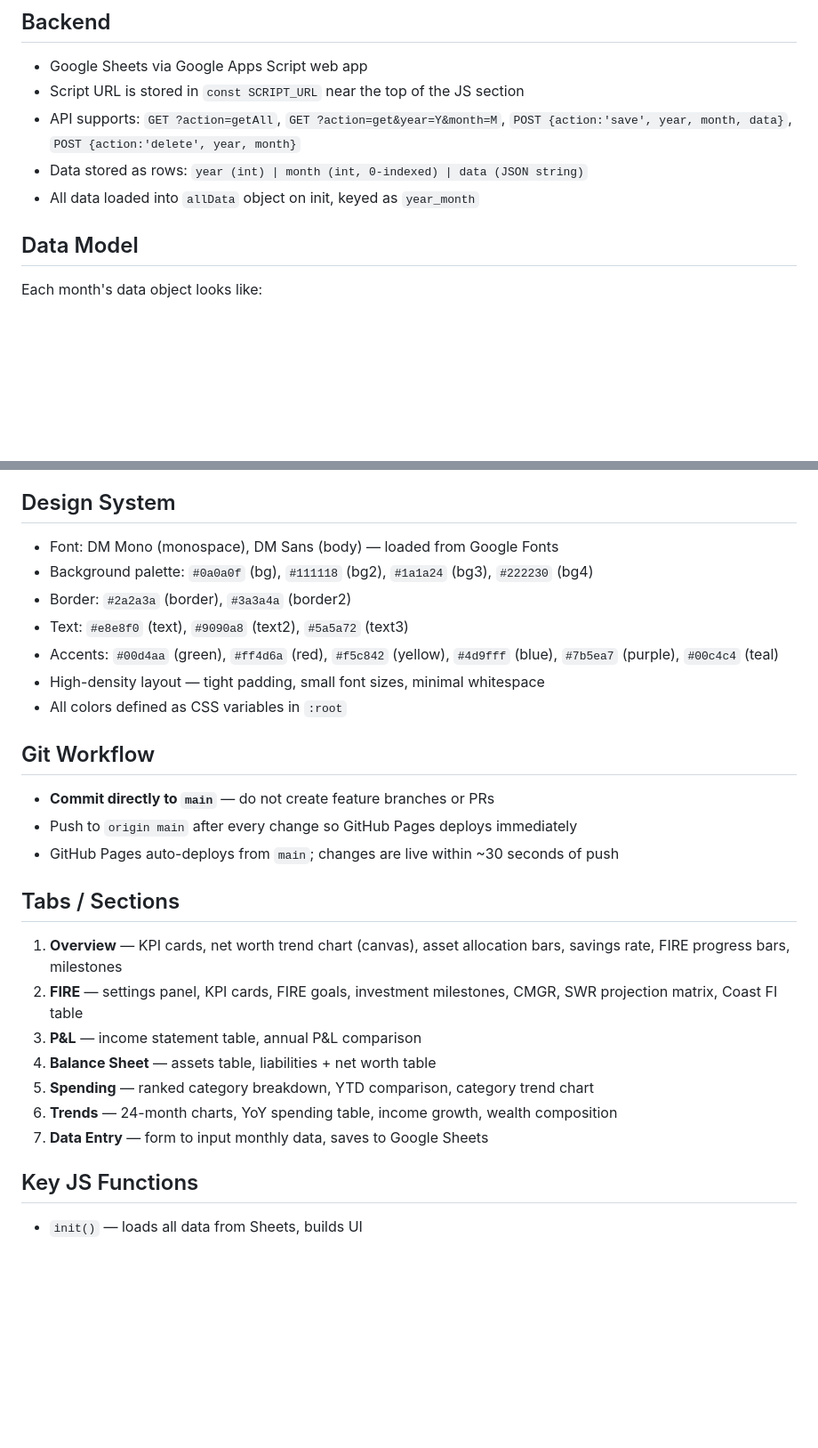
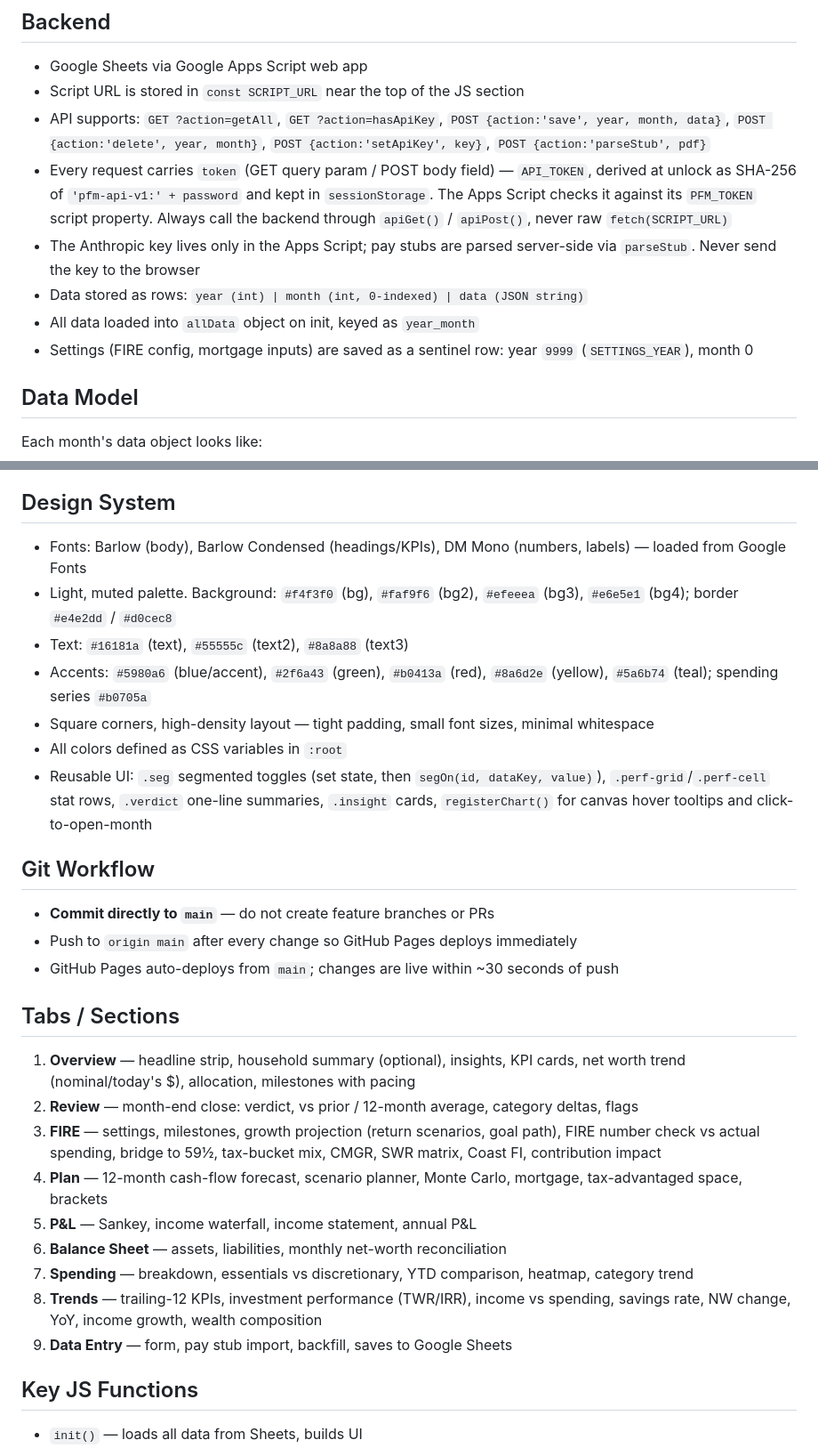
Before and after one commit to dankurz12/personal-finance, a Markdown page: CLAUDE.md, 2 parts joined by grey strips. Shown at 89% size. Rendered like a GitHub page; blank space fills up the shorter version.

Commit message:
Update CLAUDE.md for current tabs, palette, auth token, and settings
Co-Authored-By: Claude Opus 5.5 <noreply@anthropic.com>
Claude-Session: https://claude.ai/code/session_01Y7gfpCp5kLfmjs7xAwgWLp

```diff
--- a/CLAUDE.md
+++ b/CLAUDE.md
@@ -17,9 +17,12 @@ A single-file personal finance dashboard deployed on GitHub Pages. It tracks inc
 ## Backend
 - Google Sheets via Google Apps Script web app
 - Script URL is stored in `const SCRIPT_URL` near the top of the JS section
-- API supports: `GET ?action=getAll`, `GET ?action=get&year=Y&month=M`, `POST {action:'save', year, month, data}`, `POST {action:'delete', year, month}`
+- API supports: `GET ?action=getAll`, `GET ?action=hasApiKey`, `POST {action:'save', year, month, data}`, `POST {action:'delete', year, month}`, `POST {action:'setApiKey', key}`, `POST {action:'parseStub', pdf}`
+- Every request carries `token` (GET query param / POST body field) — `API_TOKEN`, derived at unlock as SHA-256 of `'pfm-api-v1:' + password` and kept in `sessionStorage`. The Apps Script checks it against its `PFM_TOKEN` script property. Always call the backend through `apiGet()` / `apiPost()`, never raw `fetch(SCRIPT_URL)`
+- The Anthropic key lives only in the Apps Script; pay stubs are parsed server-side via `parseStub`. Never send the key to the browser
 - Data stored as rows: `year (int) | month (int, 0-indexed) | data (JSON string)`
 - All data loaded into `allData` object on init, keyed as `year_month`
+- Settings (FIRE config, mortgage inputs) are saved as a sentinel row: year `9999` (`SETTINGS_YEAR`), month 0
 
 ## Data Model
 Each month's data object looks like:
@@ -50,13 +53,13 @@ Each month's data object looks like:
 Rent, Utilities, Transportation, Groceries, Restaurants, Coffee / Snacks, Alcohol, Entertainment, Fitness, Clothing, Personal, Gas, Household, Travel, Gifts, Medical/Dental, Other
 
 ## Design System
-- Font: DM Mono (monospace), DM Sans (body) — loaded from Google Fonts
-- Background palette: `#0a0a0f` (bg), `#111118` (bg2), `#1a1a24` (bg3), `#222230` (bg4)
-- Border: `#2a2a3a` (border), `#3a3a4a` (border2)
-- Text: `#e8e8f0` (text), `#9090a8` (text2), `#5a5a72` (text3)
-- Accents: `#00d4aa` (green), `#ff4d6a` (red), `#f5c842` (yellow), `#4d9fff` (blue), `#7b5ea7` (purple), `#00c4c4` (teal)
-- High-density layout — tight padding, small font sizes, minimal whitespace
+- Fonts: Barlow (body), Barlow Condensed (headings/KPIs), DM Mono (numbers, labels) — loaded from Google Fonts
+- Light, muted palette. Background: `#f4f3f0` (bg), `#faf9f6` (bg2), `#efeeea` (bg3), `#e6e5e1` (bg4); border `#e4e2dd` / `#d0cec8`
+- Text: `#16181a` (text), `#55555c` (text2), `#8a8a88` (text3)
+- Accents: `#5980a6` (blue/accent), `#2f6a43` (green), `#b0413a` (red), `#8a6d2e` (yellow), `#5a6b74` (teal); spending series `#b0705a`
+- Square corners, high-density layout — tight padding, small font sizes, minimal whitespace
 - All colors defined as CSS variables in `:root`
+- Reusable UI: `.seg` segmented toggles (set state, then `segOn(id, dataKey, value)`), `.perf-grid`/`.perf-cell` stat rows, `.verdict` one-line summaries, `.insight` cards, `registerChart()` for canvas hover tooltips and click-to-open-month
 
 ## Git Workflow
 - **Commit directly to `main`** — do not create feature branches or PRs
@@ -64,13 +67,15 @@ Rent, Utilities, Transportation, Groceries, Restaurants, Coffee / Snacks, Alcoho
 - GitHub Pages auto-deploys from `main`; changes are live within ~30 seconds of push
 
 ## Tabs / Sections
-1. **Overview** — KPI cards, net worth trend chart (canvas), asset allocation bars, savings rate, FIRE progress bars, milestones
-2. **FIRE** — settings panel, KPI cards, FIRE goals, investment milestones, CMGR, SWR projection matrix, Coast FI table
-3. **P&L** — income statement table, annual P&L comparison
-4. **Balance Sheet** — assets table, liabilities + net worth table
-5. **Spending** — ranked category breakdown, YTD comparison, category trend chart
-6. **Trends** — 24-month charts, YoY spending table, income growth, wealth composition
-7. **Data Entry** — form to input monthly data, saves to Google Sheets
+1. **Overview** — headline strip, household summary (optional), insights, KPI cards, net worth trend (nominal/today's $), allocation, milestones with pacing
+2. **Review** — month-end close: verdict, vs prior / 12-month average, category deltas, flags
+3. **FIRE** — settings, milestones, growth projection (return scenarios, goal path), FIRE number check vs actual spending, bridge to 59½, tax-bucket mix, CMGR, SWR matrix, Coast FI, contribution impact
+4. **Plan** — 12-month cash-flow forecast, scenario planner, Monte Carlo, mortgage, tax-advantaged space, brackets
+5. **P&L** — Sankey, income waterfall, income statement, annual P&L
+6. **Balance Sheet** — assets, liabilities, monthly net-worth reconciliation
+7. **Spending** — breakdown, essentials vs discretionary, YTD comparison, heatmap, category trend
+8. **Trends** — trailing-12 KPIs, investment performance (TWR/IRR), income vs spending, savings rate, NW change, YoY, income growth, wealth composition
+9. **Data Entry** — form, pay stub import, backfill, saves to Google Sheets
 
 ## Key JS Functions
 - `init()` — loads all data from Sheets, builds UI
```
Also changed, not shown: other parts of CLAUDE.md (+3 -1 lines).
